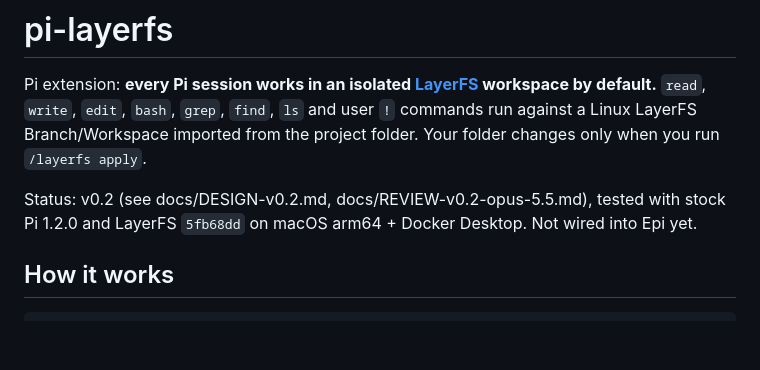
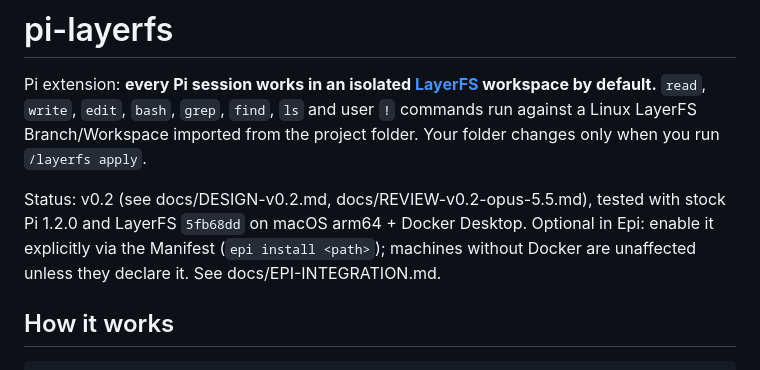
Before and after one commit to RoacherM/minilfs, a Markdown page: README.md, the part around the change. GitHub-like rendering; blank space fills up the shorter version.

Commit message:
docs: Epi integration spec (opt-in via Manifest, no Docker requirement, fail-closed with explicit opt-out)

```diff
--- a/README.md
+++ b/README.md
@@ -6,7 +6,7 @@ Linux LayerFS Branch/Workspace imported from the project folder. Your folder cha
 when you run `/layerfs apply`.
 
 Status: v0.2 (see docs/DESIGN-v0.2.md, docs/REVIEW-v0.2-opus-5.5.md), tested with stock Pi 1.2.0 and LayerFS `5fb68dd` on macOS arm64 + Docker Desktop.
-Not wired into Epi yet.
+Optional in Epi: enable it explicitly via the Manifest (`epi install <path>`); machines without Docker are unaffected unless they declare it. See docs/EPI-INTEGRATION.md.
 
 ## How it works
 
```
Also changed, not shown: docs/EPI-INTEGRATION.md (added, +255 -0 lines).
